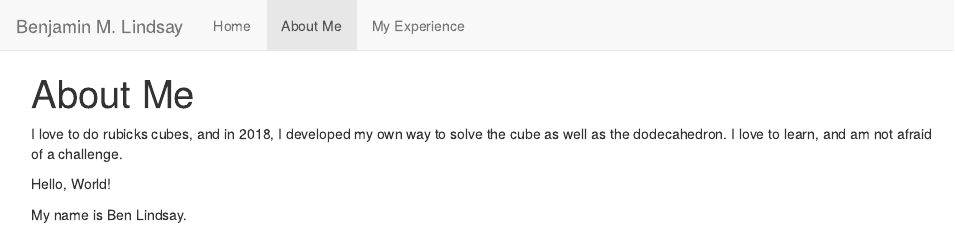
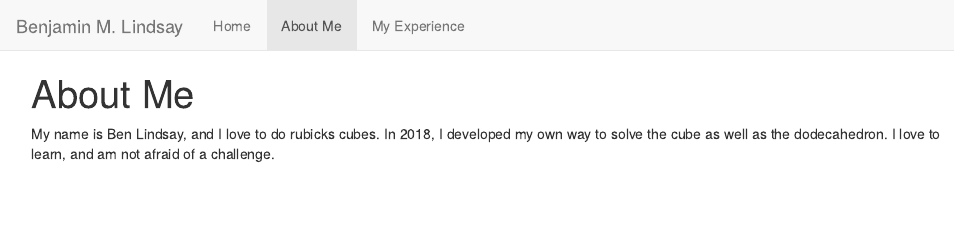
Before and after one commit to belindsay/belindsay.github.io, an R Markdown document (about.Rmd): the page in a window 1100 px wide, from its top. The pictures show the output file about.html that the author committed with the source, opened offline; library style sheets and scripts come from the installed R packages.

Commit message:
i compilied the order of the about me page, so that it made more sense

```diff
--- a/about.Rmd
+++ b/about.Rmd
@@ -2,8 +2,4 @@
 title: "About Me"
 ---
 
-I love to do rubicks cubes, and in 2018, I developed my own way to solve the cube as well as the dodecahedron. I love to learn, and am not afraid of a challenge.
-
-Hello, World!
-
-My name is Ben Lindsay.
+My name is Ben Lindsay, and I love to do rubicks cubes. In 2018, I developed my own way to solve the cube as well as the dodecahedron. I love to learn, and am not afraid of a challenge.
```
Also changed, not shown: about.html.
